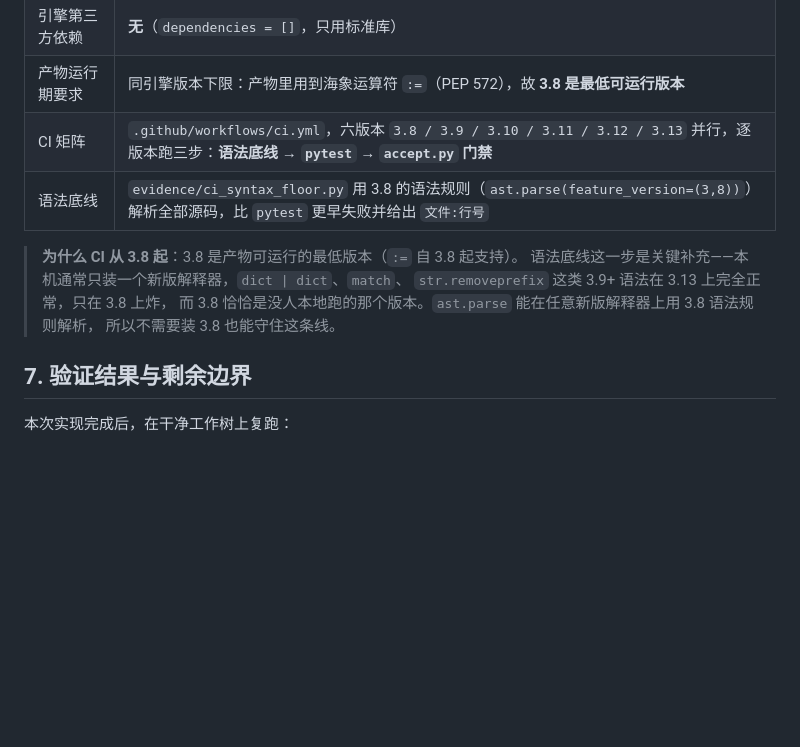
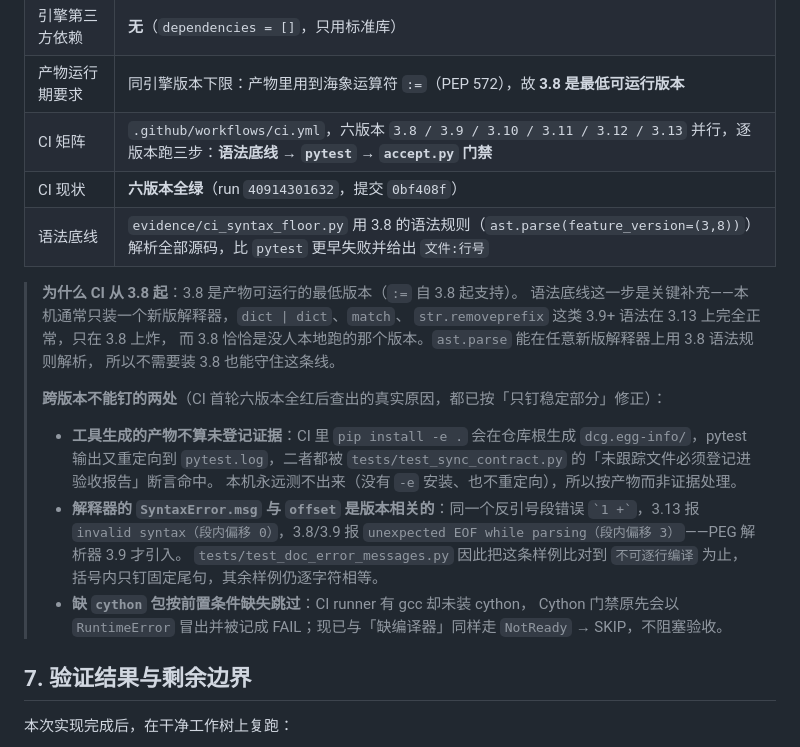
Before and after one commit to CL98K/DCG, a Markdown page: README.md, the part around the change. GitHub-like rendering; blank space fills up the shorter version.

Commit message:
docs: 第四十一轮收尾 —— CI 六版本全绿，记录三个跨版本真因与修法

```diff
--- a/README.md
+++ b/README.md
@@ -1263,6 +1263,7 @@ from dcg.runtime import *      # 产物第一行
 | 引擎第三方依赖 | **无**（`dependencies = []`，只用标准库） |
 | 产物运行期要求 | 同引擎版本下限：产物里用到海象运算符 `:=`（PEP 572），故 **3.8 是最低可运行版本** |
 | CI 矩阵 | `.github/workflows/ci.yml`，六版本 `3.8 / 3.9 / 3.10 / 3.11 / 3.12 / 3.13` 并行，逐版本跑三步：**语法底线 → `pytest` → `accept.py` 门禁** |
+| CI 现状 | **六版本全绿**（run `40914301632`，提交 `0bf408f`） |
 | 语法底线 | `evidence/ci_syntax_floor.py` 用 3.8 的语法规则（`ast.parse(feature_version=(3,8))`）解析全部源码，比 `pytest` 更早失败并给出 `文件:行号` |
 
 > **为什么 CI 从 3.8 起**：3.8 是产物可运行的最低版本（`:=` 自 3.8 起支持）。
@@ -1270,6 +1271,20 @@ from dcg.runtime import *      # 产物第一行
 > `str.removeprefix` 这类 3.9+ 语法在 3.13 上完全正常，只在 3.8 上炸，
 > 而 3.8 恰恰是没人本地跑的那个版本。`ast.parse` 能在任意新版解释器上用 3.8 语法规则解析，
 > 所以不需要装 3.8 也能守住这条线。
+>
+> **跨版本不能钉的两处**（CI 首轮六版本全红后查出的真实原因，都已按「只钉稳定部分」修正）：
+> * **工具生成的产物不算未登记证据**：CI 里 `pip install -e .` 会在仓库根生成
+>   `dcg.egg-info/`，pytest 输出又重定向到 `pytest.log`，二者都被
+>   `tests/test_sync_contract.py` 的「未跟踪文件必须登记进验收报告」断言命中。
+>   本机永远测不出来（没有 `-e` 安装、也不重定向），所以按产物而非证据处理。
+> * **解释器的 `SyntaxError.msg` 与 `offset` 是版本相关的**：同一个反引号段错误
+>   `` `1 +` ``，3.13 报 `invalid syntax（段内偏移 0）`，3.8/3.9 报
+>   `unexpected EOF while parsing（段内偏移 3）`——PEG 解析器 3.9 才引入。
+>   `tests/test_doc_error_messages.py` 因此把这条样例比对到 `不可逐行编译` 为止，
+>   括号内只钉固定尾句，其余样例仍逐字符相等。
+> * **缺 `cython` 包按前置条件缺失跳过**：CI runner 有 gcc 却未装 cython，
+>   Cython 门禁原先会以 `RuntimeError` 冒出并被记成 FAIL；现已与「缺编译器」同样走
+>   `NotReady` → SKIP，不阻塞验收。
 
 ## 7. 验证结果与剩余边界
 
```
Also changed, not shown: PROGRESS.md (+13 -11 lines).
